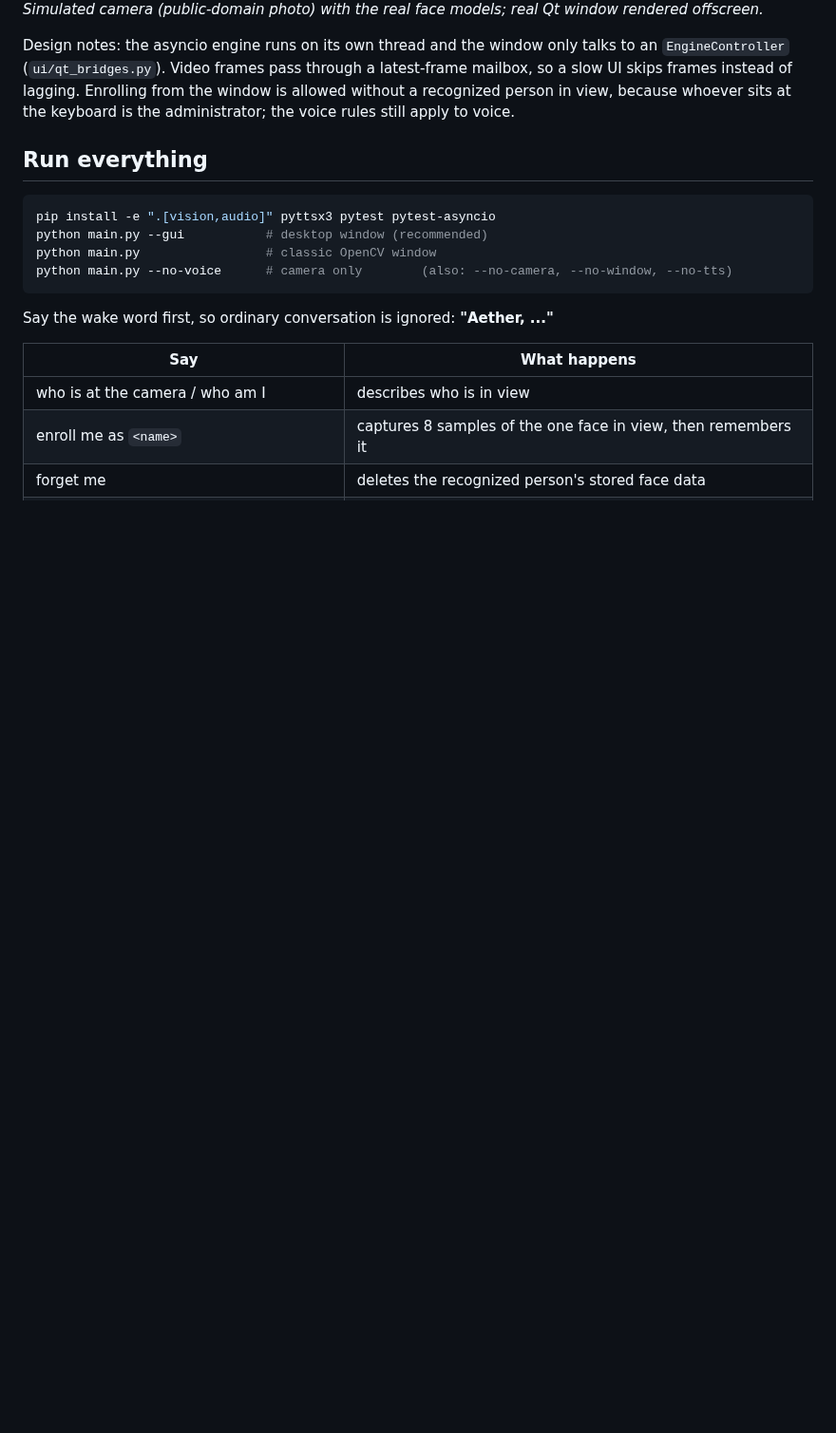
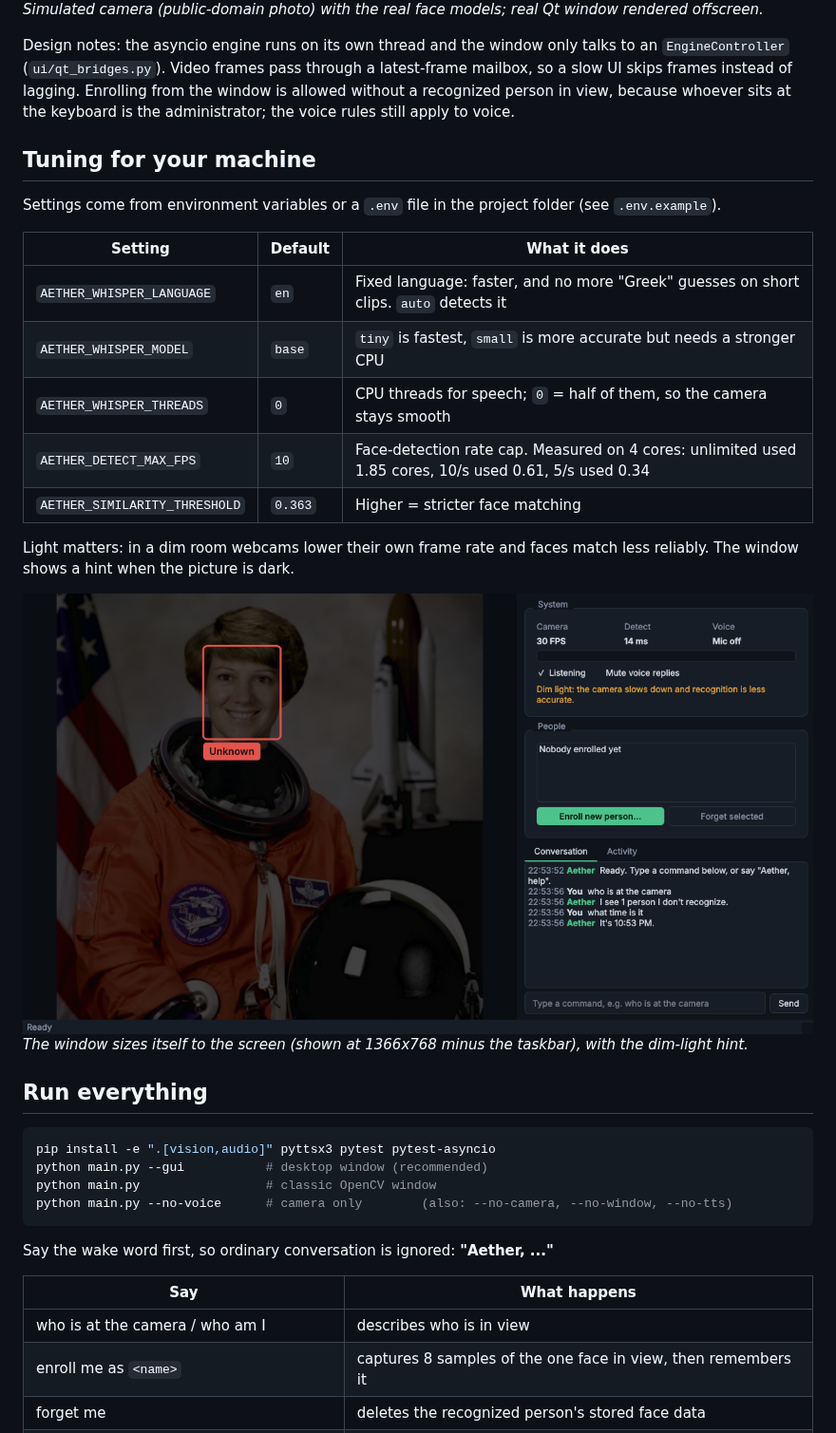
Before and after one commit to saniabduljabbar619-create/aether-engine, a Markdown page: README.md, the part around the change. Shown at 95% size. Rendered like a GitHub page; pictures changed too: docs/screenshots/gui_small_screen.png (added); blank space fills up the shorter version.

````diff
--- a/README.md
+++ b/README.md
@@ -118,6 +118,24 @@ Design notes: the asyncio engine runs on its own thread and the window only talk
 skips frames instead of lagging. Enrolling from the window is allowed without a recognized person in
 view, because whoever sits at the keyboard is the administrator; the voice rules still apply to voice.
 
+## Tuning for your machine
+
+Settings come from environment variables or a `.env` file in the project folder (see `.env.example`).
+
+| Setting | Default | What it does |
+|---------|---------|--------------|
+| `AETHER_WHISPER_LANGUAGE` | `en` | Fixed language: faster, and no more "Greek" guesses on short clips. `auto` detects it |
+| `AETHER_WHISPER_MODEL` | `base` | `tiny` is fastest, `small` is more accurate but needs a stronger CPU |
+| `AETHER_WHISPER_THREADS` | `0` | CPU threads for speech; `0` = half of them, so the camera stays smooth |
+| `AETHER_DETECT_MAX_FPS` | `10` | Face-detection rate cap. Measured on 4 cores: unlimited used 1.85 cores, 10/s used 0.61, 5/s used 0.34 |
+| `AETHER_SIMILARITY_THRESHOLD` | `0.363` | Higher = stricter face matching |
+
+Light matters: in a dim room webcams lower their own frame rate and faces match less reliably.
+The window shows a hint when the picture is dark.
+
+![small screen](docs/screenshots/gui_small_screen.png)
+*The window sizes itself to the screen (shown at 1366x768 minus the taskbar), with the dim-light hint.*
+
 ## Run everything
 
 ```bash
````
Also changed, not shown: 15 other files.
